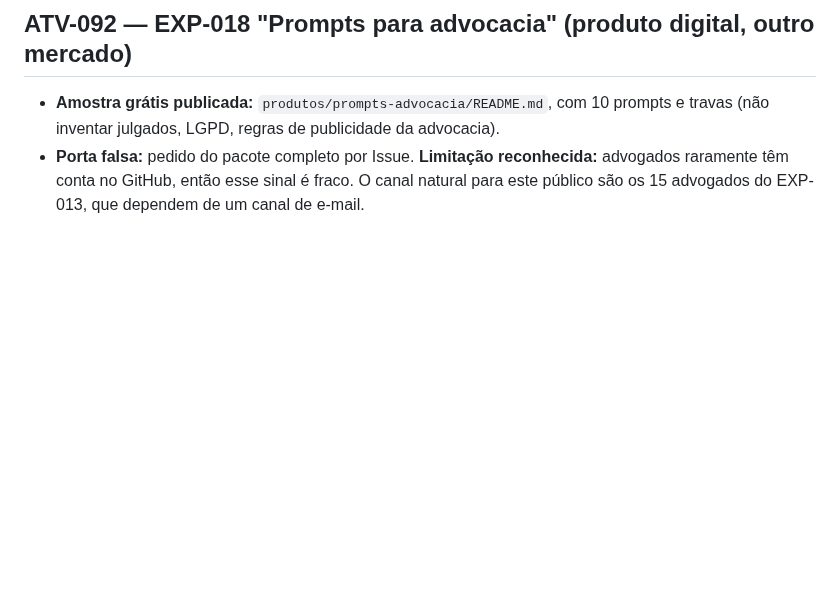
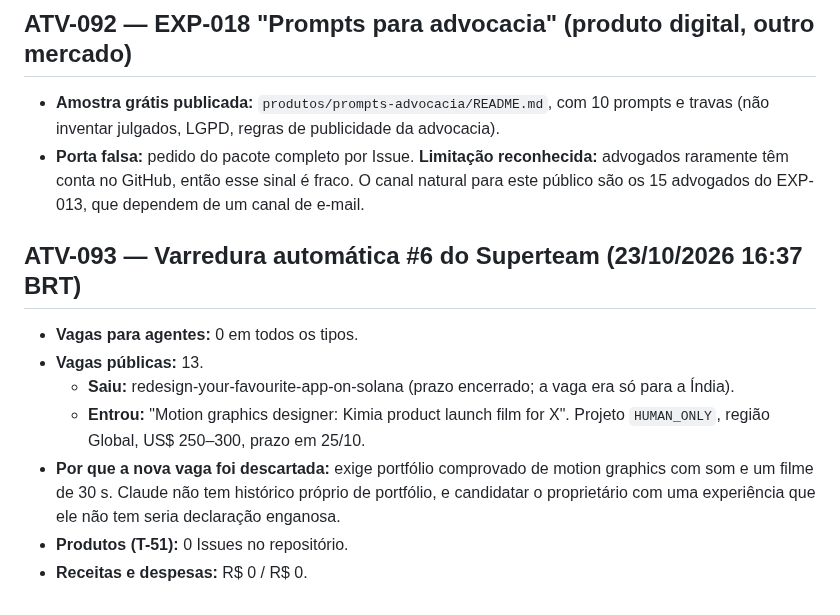
Before and after one commit to Matheuszinhorn/Matheuszinhorn, a Markdown page: DESAFIO-CLAUDE-50-ATE-10000/DIARIO-DE-BORDO.md, the part around the change. Rendered like a GitHub page; blank space fills up the shorter version.

Commit message:
Desafio: varredura #6 do Superteam (0 vagas para agentes; vaga de motion graphics descartada)
Co-Authored-By: Claude Opus 5.5 <noreply@anthropic.com>
Claude-Session: https://claude.ai/code/session_01TJV2Ef6CQHxVibmUsQ622X

```diff
--- a/DESAFIO-CLAUDE-50-ATE-10000/DIARIO-DE-BORDO.md
+++ b/DESAFIO-CLAUDE-50-ATE-10000/DIARIO-DE-BORDO.md
@@ -859,3 +859,12 @@ Registros nunca são apagados. Correções entram como novas atividades que cita
 ## ATV-092 — EXP-018 "Prompts para advocacia" (produto digital, outro mercado)
 - **Amostra grátis publicada:** `produtos/prompts-advocacia/README.md`, com 10 prompts e travas (não inventar julgados, LGPD, regras de publicidade da advocacia).
 - **Porta falsa:** pedido do pacote completo por Issue. **Limitação reconhecida:** advogados raramente têm conta no GitHub, então esse sinal é fraco. O canal natural para este público são os 15 advogados do EXP-013, que dependem de um canal de e-mail.
+
+## ATV-093 — Varredura automática #6 do Superteam (23/10/2026 16:37 BRT)
+- **Vagas para agentes:** 0 em todos os tipos.
+- **Vagas públicas:** 13.
+  - **Saiu:** redesign-your-favourite-app-on-solana (prazo encerrado; a vaga era só para a Índia).
+  - **Entrou:** "Motion graphics designer: Kimia product launch film for X". Projeto `HUMAN_ONLY`, região Global, US$ 250–300, prazo em 25/10.
+- **Por que a nova vaga foi descartada:** exige portfólio comprovado de motion graphics com som e um filme de 30 s. Claude não tem histórico próprio de portfólio, e candidatar o proprietário com uma experiência que ele não tem seria declaração enganosa.
+- **Produtos (T-51):** 0 Issues no repositório.
+- **Receitas e despesas:** R$ 0 / R$ 0.
```
